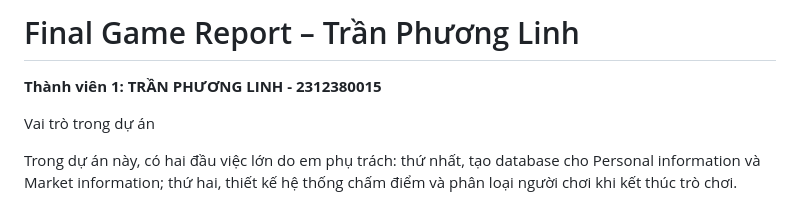
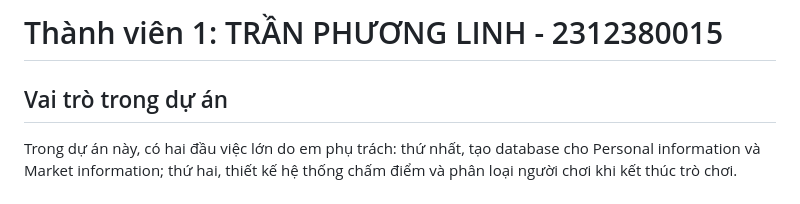
Before and after one commit to EpicDolphindape/Strive-Thrive-Game-src, a Markdown page: INDIVIDUAL_FOOTPRINT_TRAN PHUONG LINH_2312380015.md, the part around one of its changes. Drawn GitHub-style.

```diff
--- a/INDIVIDUAL_FOOTPRINT_TRAN PHUONG LINH_2312380015.md
+++ b/INDIVIDUAL_FOOTPRINT_TRAN PHUONG LINH_2312380015.md
@@ -1,8 +1,6 @@
-# Final Game Report – Trần Phương Linh
+# Thành viên 1: TRẦN PHƯƠNG LINH - 2312380015
 
-**Thành viên 1: TRẦN PHƯƠNG LINH - 2312380015**
-
-Vai trò trong dự án
+## Vai trò trong dự án
 
 Trong dự án này, có hai đầu việc lớn do em phụ trách: thứ nhất, tạo database cho Personal information và Market information; thứ hai, thiết kế hệ thống chấm điểm và phân loại người chơi khi kết thúc trò chơi.
 
```
Also changed, not shown: other parts of INDIVIDUAL_FOOTPRINT_TRAN PHUONG LINH_2312380015.md (+48 -67 lines).
